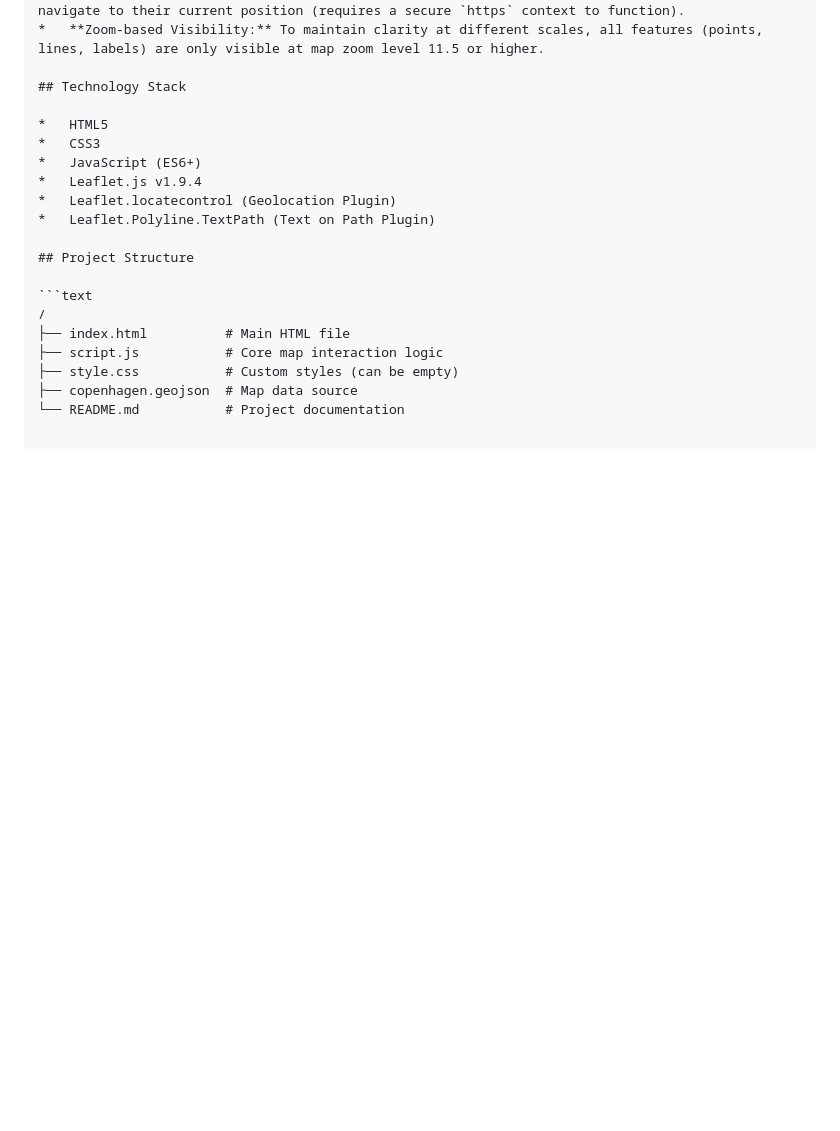
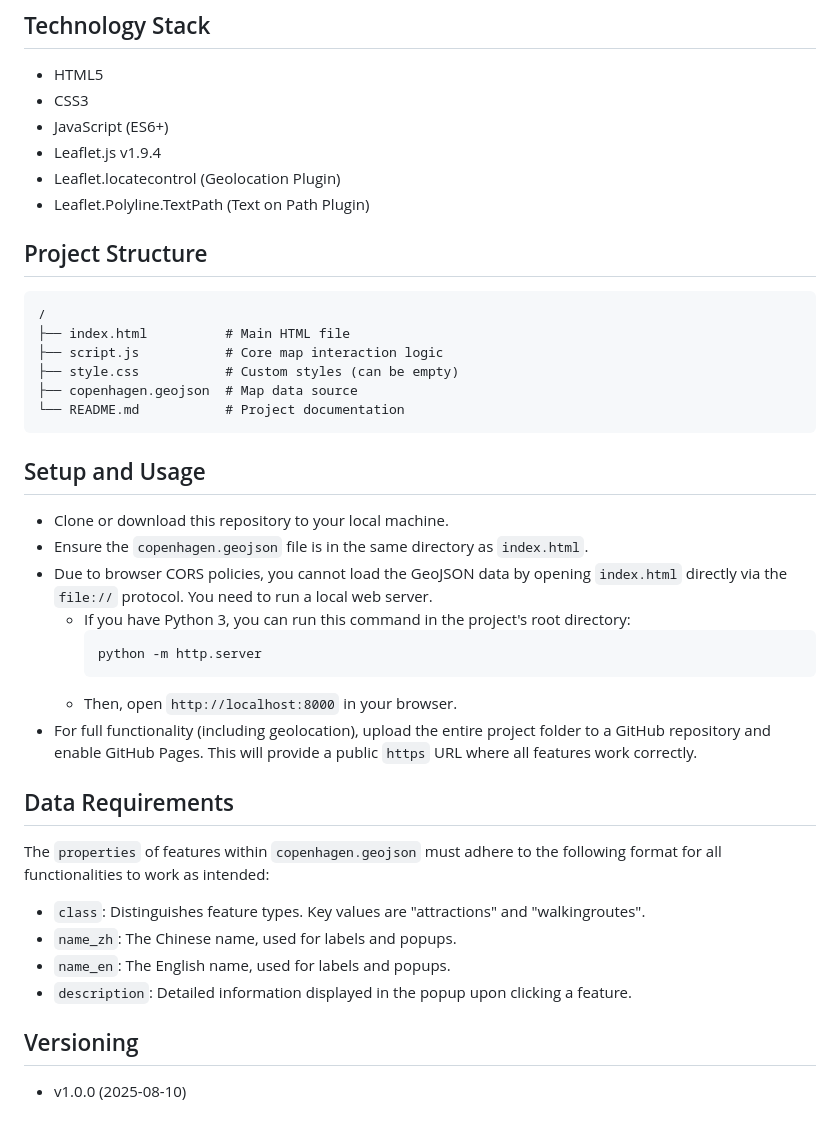
Before and after one commit to Long-wang196/copenhagen_trips_halfOfday, a Markdown page: README.md, the part around one of its changes. Drawn GitHub-style; blank space fills up the shorter version.

````diff
--- a/README.md
+++ b/README.md
@@ -87,3 +109,29 @@ This is a feature-rich interactive web map built with Leaflet.js, designed to pr
 ├── style.css           # Custom styles (can be empty)
 ├── copenhagen.geojson  # Map data source
 └── README.md           # Project documentation
+```
+
+## Setup and Usage
+
+*   Clone or download this repository to your local machine.
+*   Ensure the `copenhagen.geojson` file is in the same directory as `index.html`.
+*   Due to browser CORS policies, you cannot load the GeoJSON data by opening `index.html` directly via the `file://` protocol. You need to run a local web server.
+    *   If you have Python 3, you can run this command in the project's root directory:
+        ```bash
+        python -m http.server
+        ```
+    *   Then, open `http://localhost:8000` in your browser.
+*   For full functionality (including geolocation), upload the entire project folder to a GitHub repository and enable GitHub Pages. This will provide a public `https` URL where all features work correctly.
+
+## Data Requirements
+
+The `properties` of features within `copenhagen.geojson` must adhere to the following format for all functionalities to work as intended:
+
+*   `class`: Distinguishes feature types. Key values are "attractions" and "walkingroutes".
+*   `name_zh`: The Chinese name, used for labels and popups.
+*   `name_en`: The English name, used for labels and popups.
+*   `description`: Detailed information displayed in the popup upon clicking a feature.
+
+## Versioning
+
+*   v1.0.0 (2025-08-10)
````
Also changed, not shown: other parts of README.md (+23 -1 lines).
